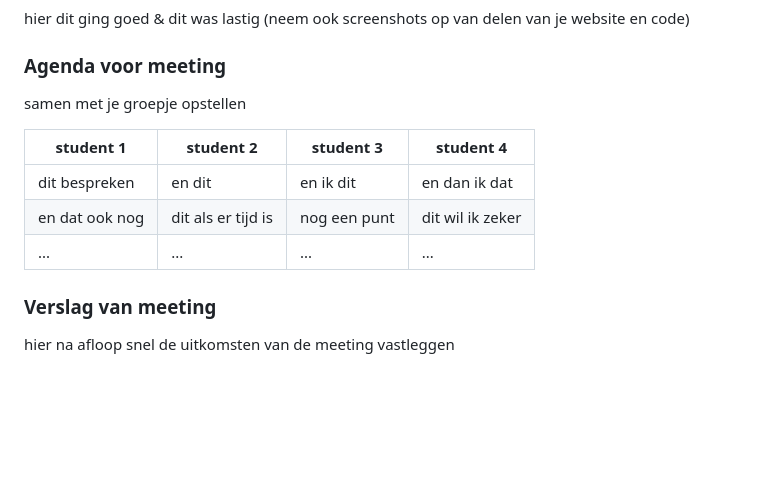
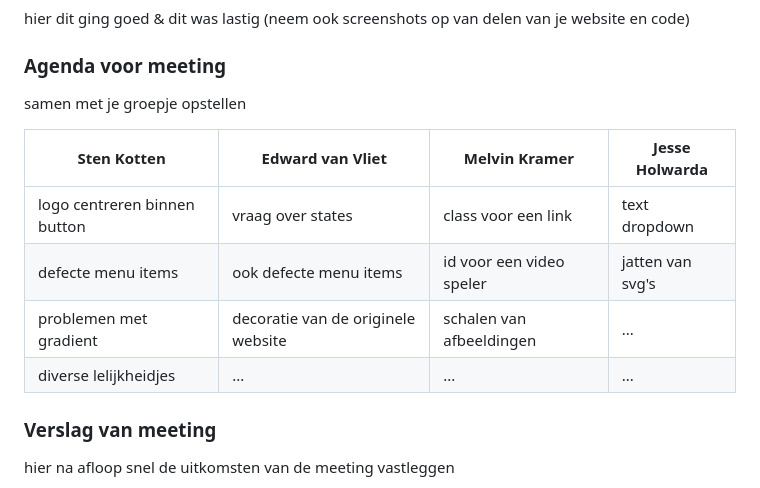
Before and after one commit to JeffTC72/FED-2324, a Markdown page: README.md, the part around the change. GitHub-like rendering; folded sections open; blank space fills up the shorter version.

```diff
--- a/README.md
+++ b/README.md
@@ -179,11 +179,12 @@ Nb. Door *open* toe te voegen aan een *details* element kun je deze standaard op
   ### Agenda voor meeting
   samen met je groepje opstellen
 
-  | student 1      | student 2          | student 3    | student 4        |
-  | ---            | ---                | ---          | ---              |
-  | dit bespreken  | en dit             | en ik dit    | en dan ik dat    |
-  | en dat ook nog | dit als er tijd is | nog een punt | dit wil ik zeker |
-  | ...            | ...                | ...          | ...              |
+  | Sten Kotten                   | Edward van Vliet                   | Melvin Kramer            | Jesse Holwarda   |
+  | ---                           | ---                                | ---                      | ---              |
+  | logo centreren binnen button  | vraag over states                  | class voor een link      | text dropdown    |
+  | defecte menu items            | ook defecte menu items             | id voor een video speler | jatten van svg's |
+  | problemen met gradient        | decoratie van de originele website | schalen van afbeeldingen | ...              |
+  | diverse lelijkheidjes         | ...                                | ...                      | ...              |
 
 
   ### Verslag van meeting
```
Also changed, not shown: assets/images/icons/facebook.png (added), assets/images/icons/instagram.png (added), assets/images/icons/tik-tok.png (added), assets/images/icons/twitter.png (added), assets/images/icons/youtube.png (added), 3 other files.
